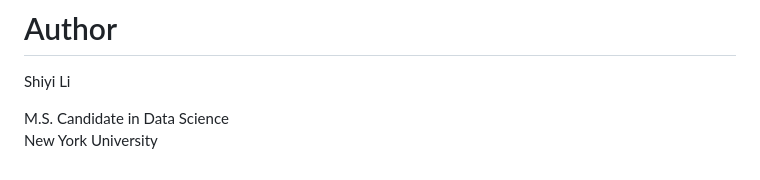
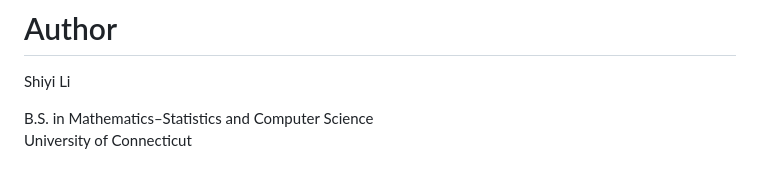
Before and after one commit to Shiyi-Li027/airbnb-pricing-ml, a Markdown page: README.md, the part around the change. Drawn GitHub-style.

```diff
--- a/README.md
+++ b/README.md
@@ -355,5 +355,5 @@ The repository includes:
 
 Shiyi Li
 
-M.S. Candidate in Data Science
-New York University
+B.S. in Mathematics–Statistics and Computer Science
+University of Connecticut
```
